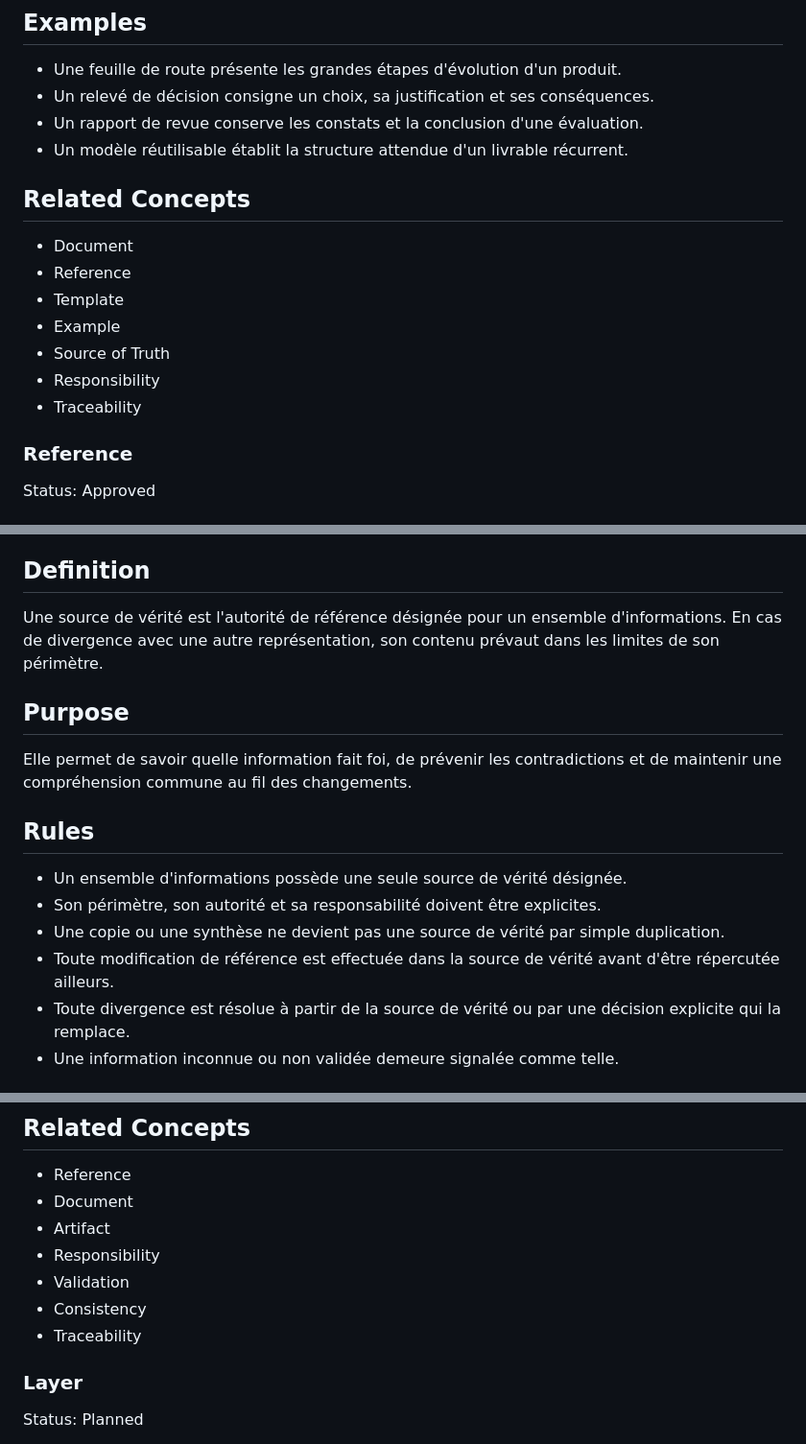
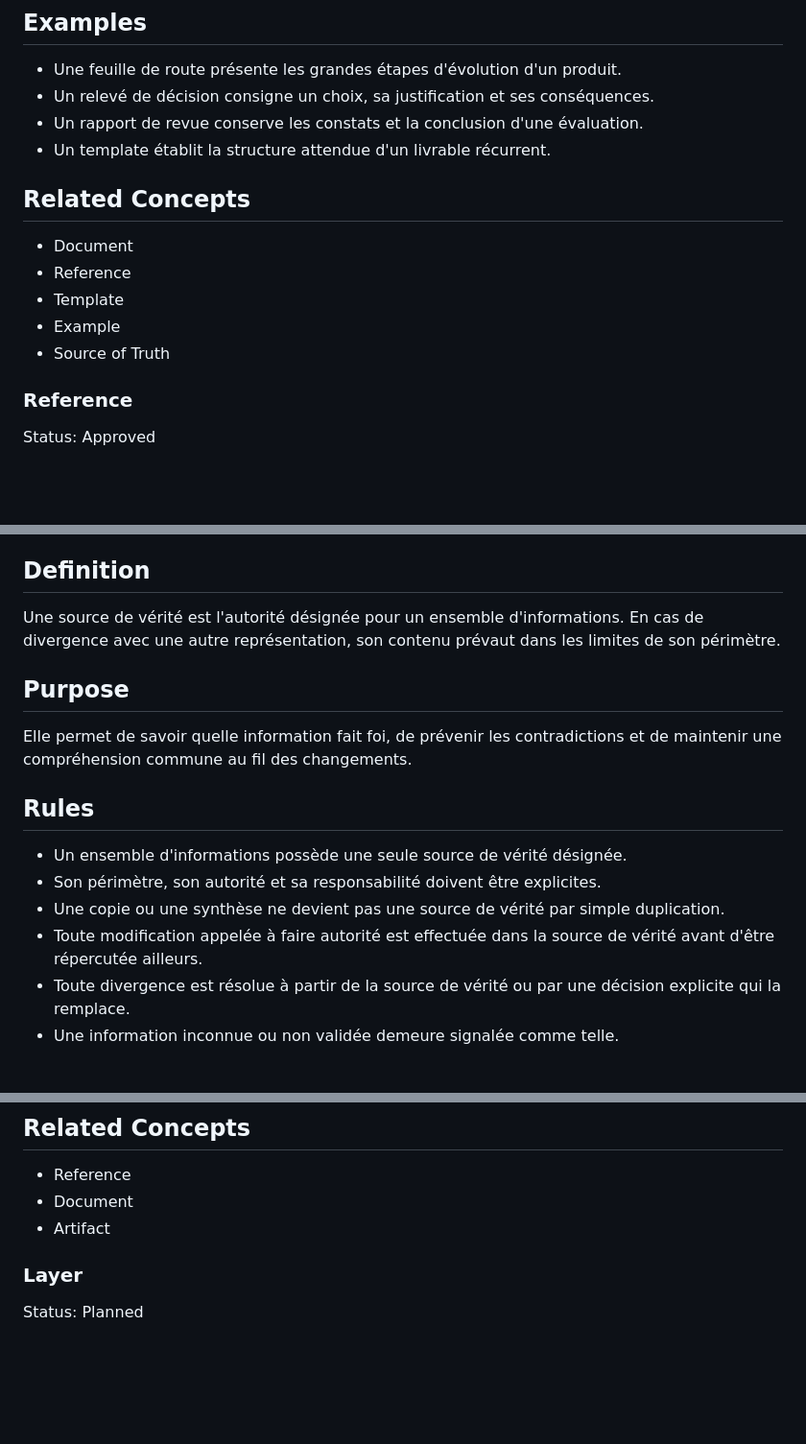
Before and after one commit to gonzadd79/AtelierCatalogue, a Markdown page: DevelopmentPlaybook/reference/Semantic_Reference.md, 3 parts joined by grey strips. Shown at 96% size. Rendered like a GitHub page; blank space fills up the shorter version.

Commit message:
Complete Documentation semantic domain

```diff
--- a/DevelopmentPlaybook/reference/Semantic_Reference.md
+++ b/DevelopmentPlaybook/reference/Semantic_Reference.md
@@ -111,7 +109,7 @@ Il rend un résultat observable, consultable, transmissible et vérifiable afin
 - Une feuille de route présente les grandes étapes d'évolution d'un produit.
 - Un relevé de décision consigne un choix, sa justification et ses conséquences.
 - Un rapport de revue conserve les constats et la conclusion d'une évaluation.
-- Un modèle réutilisable établit la structure attendue d'un livrable récurrent.
+- Un template établit la structure attendue d'un livrable récurrent.
 
 ## Related Concepts
 
@@ -120,8 +118,6 @@ Il rend un résultat observable, consultable, transmissible et vérifiable afin
 - Template
 - Example
 - Source of Truth
-- Responsibility
-- Traceability
 
 ### Reference
 
@@ -321,7 +317,7 @@ Status: Approved
 
 ## Definition
 
-Une source de vérité est l'autorité de référence désignée pour un ensemble d'informations. En cas de divergence avec une autre représentation, son contenu prévaut dans les limites de son périmètre.
+Une source de vérité est l'autorité désignée pour un ensemble d'informations. En cas de divergence avec une autre représentation, son contenu prévaut dans les limites de son périmètre.
 
 ## Purpose
 
@@ -332,7 +328,7 @@ Elle permet de savoir quelle information fait foi, de prévenir les contradictio
 - Un ensemble d'informations possède une seule source de vérité désignée.
 - Son périmètre, son autorité et sa responsabilité doivent être explicites.
 - Une copie ou une synthèse ne devient pas une source de vérité par simple duplication.
-- Toute modification de référence est effectuée dans la source de vérité avant d'être répercutée ailleurs.
+- Toute modification appelée à faire autorité est effectuée dans la source de vérité avant d'être répercutée ailleurs.
 - Toute divergence est résolue à partir de la source de vérité ou par une décision explicite qui la remplace.
 - Une information inconnue ou non validée demeure signalée comme telle.
 
@@ -347,10 +343,6 @@ Elle permet de savoir quelle information fait foi, de prévenir les contradictio
 - Reference
 - Document
 - Artifact
-- Responsibility
-- Validation
-- Consistency
-- Traceability
 
 ### Layer
 
```
Also changed, not shown: other parts of DevelopmentPlaybook/reference/Semantic_Reference.md (+1 -3 lines).
